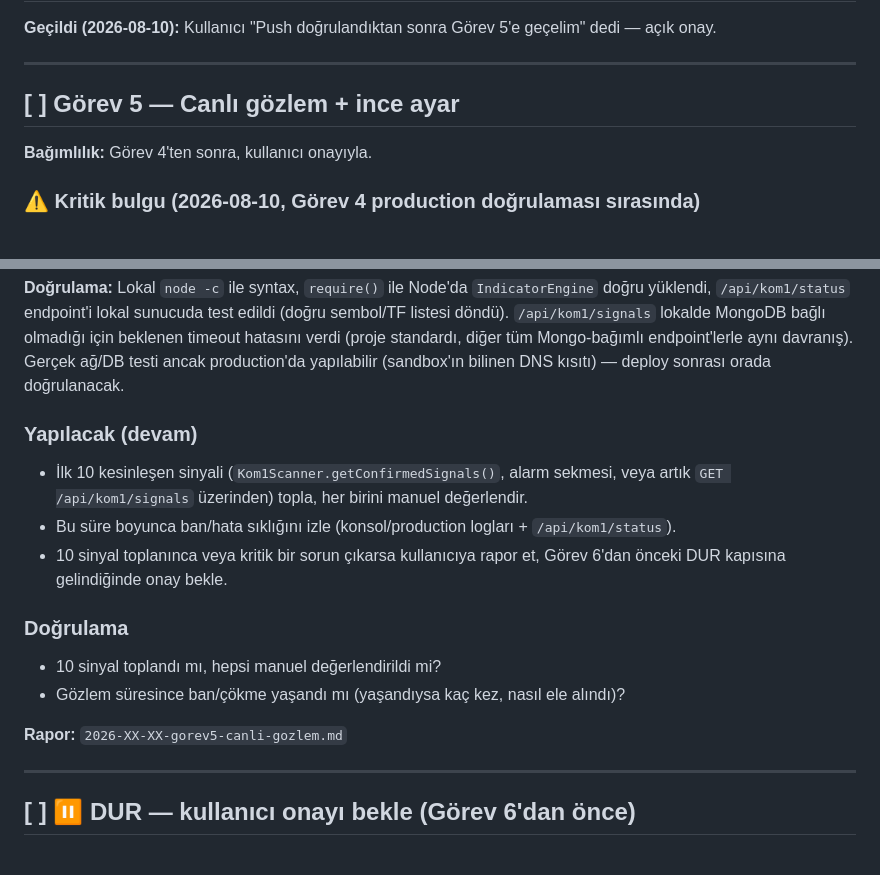
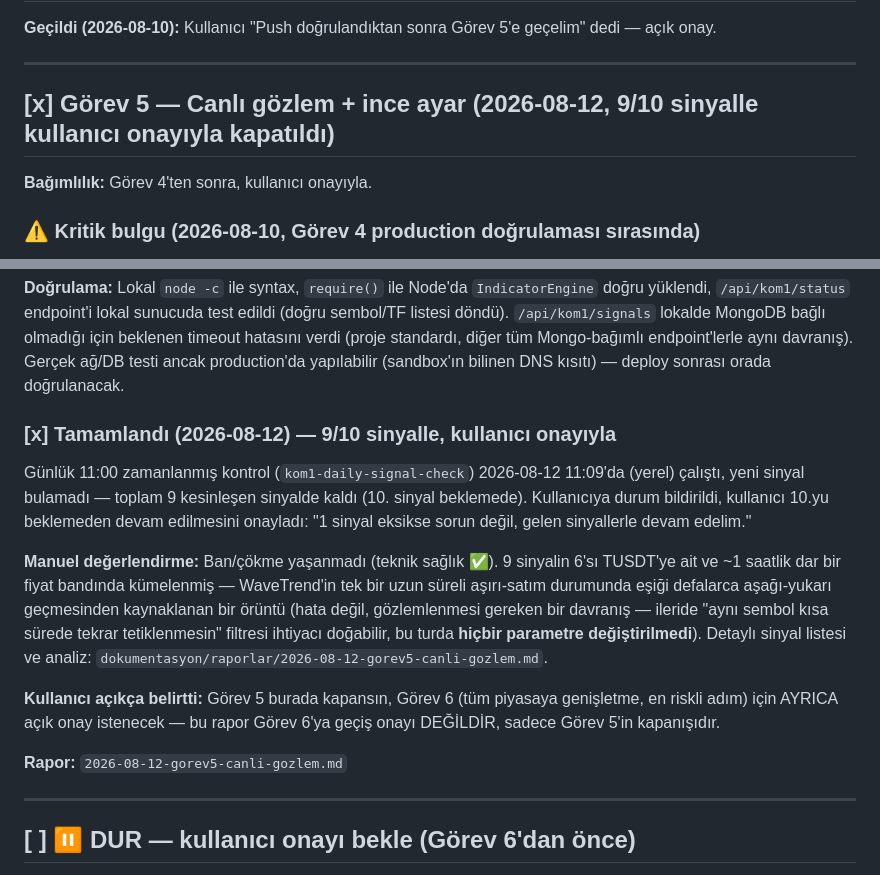
Before and after one commit to sresul82/Pintrade, a Markdown page: dokumentasyon/gorevler/gorevler3.md, 2 parts joined by grey strips. Rendered like a GitHub page.

```diff
--- a/dokumentasyon/gorevler/gorevler3.md
+++ b/dokumentasyon/gorevler/gorevler3.md
@@ -146,7 +146,7 @@ Görev 3 bittikten sonra **DURACAKSIN**. Görev 4, sinyali gerçekten Watchlist'
 
 ---
 
-## [ ] Görev 5 — Canlı gözlem + ince ayar
+## [x] Görev 5 — Canlı gözlem + ince ayar (2026-08-12, 9/10 sinyalle kullanıcı onayıyla kapatıldı)
 
 **Bağımlılık:** Görev 4'ten sonra, kullanıcı onayıyla.
 
@@ -225,22 +225,28 @@ standardı, diğer tüm Mongo-bağımlı endpoint'lerle aynı davranış). Gerç
 ağ/DB testi ancak production'da yapılabilir (sandbox'ın bilinen DNS
 kısıtı) — deploy sonrası orada doğrulanacak.
 
-### Yapılacak (devam)
+### [x] Tamamlandı (2026-08-12) — 9/10 sinyalle, kullanıcı onayıyla
 
-- İlk 10 kesinleşen sinyali (`Kom1Scanner.getConfirmedSignals()`, alarm
-  sekmesi, veya artık `GET /api/kom1/signals` üzerinden) topla, her birini
-  manuel değerlendir.
-- Bu süre boyunca ban/hata sıklığını izle (konsol/production logları +
-  `/api/kom1/status`).
-- 10 sinyal toplanınca veya kritik bir sorun çıkarsa kullanıcıya rapor et,
-  Görev 6'dan önceki DUR kapısına gelindiğinde onay bekle.
+Günlük 11:00 zamanlanmış kontrol (`kom1-daily-signal-check`) 2026-08-12
+11:09'da (yerel) çalıştı, yeni sinyal bulamadı — toplam 9 kesinleşen
+sinyalde kaldı (10. sinyal beklemede). Kullanıcıya durum bildirildi,
+kullanıcı 10.yu beklemeden devam edilmesini onayladı: "1 sinyal eksikse
+sorun değil, gelen sinyallerle devam edelim."
 
-### Doğrulama
+**Manuel değerlendirme:** Ban/çökme yaşanmadı (teknik sağlık ✅). 9
+sinyalin 6'sı TUSDT'ye ait ve ~1 saatlik dar bir fiyat bandında
+kümelenmiş — WaveTrend'in tek bir uzun süreli aşırı-satım durumunda
+eşiği defalarca aşağı-yukarı geçmesinden kaynaklanan bir örüntü (hata
+değil, gözlemlenmesi gereken bir davranış — ileride "aynı sembol kısa
+sürede tekrar tetiklenmesin" filtresi ihtiyacı doğabilir, bu turda
+**hiçbir parametre değiştirilmedi**). Detaylı sinyal listesi ve analiz:
+`dokumentasyon/raporlar/2026-08-12-gorev5-canli-gozlem.md`.
 
-- 10 sinyal toplandı mı, hepsi manuel değerlendirildi mi?
-- Gözlem süresince ban/çökme yaşandı mı (yaşandıysa kaç kez, nasıl ele alındı)?
+**Kullanıcı açıkça belirtti:** Görev 5 burada kapansın, Görev 6 (tüm
+piyasaya genişletme, en riskli adım) için AYRICA açık onay istenecek —
+bu rapor Görev 6'ya geçiş onayı DEĞİLDİR, sadece Görev 5'in kapanışıdır.
 
-**Rapor:** `2026-XX-XX-gorev5-canli-gozlem.md`
+**Rapor:** `2026-08-12-gorev5-canli-gozlem.md`
 
 ---
 
```
Also changed, not shown: dokumentasyon/raporlar/2026-08-12-gorev5-canli-gozlem.md (added, +67 -0 lines).
